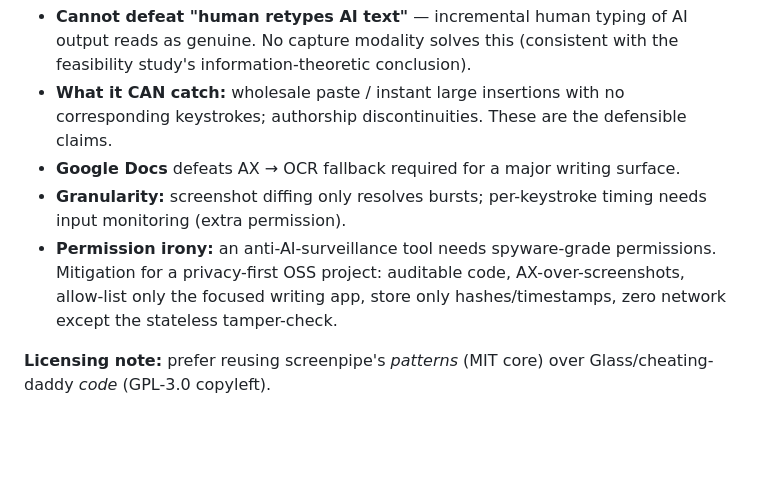
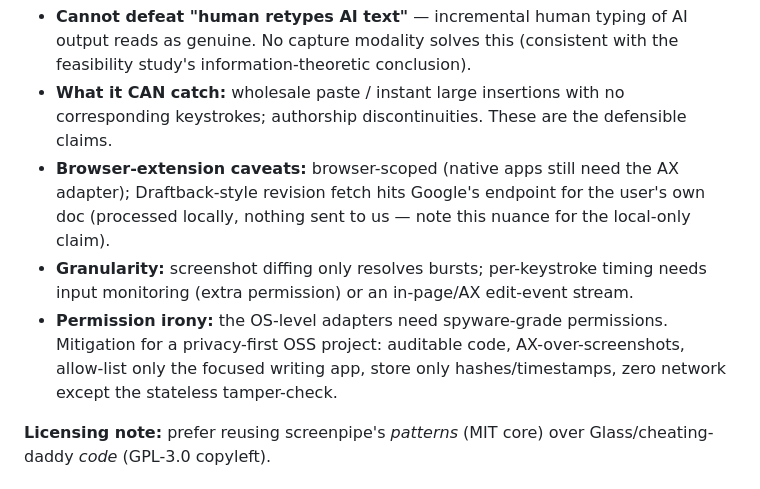
Before and after one commit to Flagrare/humanshipd, a Markdown page: docs/research/2026-06-05-app-agnostic-capture-architecture.md, the part around one of its changes. Rendered like a GitHub page; blank space fills up the shorter version.

```diff
--- a/docs/research/2026-06-05-app-agnostic-capture-architecture.md
+++ b/docs/research/2026-06-05-app-agnostic-capture-architecture.md
@@ -93,9 +103,9 @@ Is an app-agnostic, OS-level capture layer feasible that observes a user's writi
 **Honest limits to design around (not hide):**
 - **Cannot defeat "human retypes AI text"** — incremental human typing of AI output reads as genuine. No capture modality solves this (consistent with the feasibility study's information-theoretic conclusion).
 - **What it CAN catch:** wholesale paste / instant large insertions with no corresponding keystrokes; authorship discontinuities. These are the defensible claims.
-- **Google Docs** defeats AX → OCR fallback required for a major writing surface.
-- **Granularity:** screenshot diffing only resolves bursts; per-keystroke timing needs input monitoring (extra permission).
-- **Permission irony:** an anti-AI-surveillance tool needs spyware-grade permissions. Mitigation for a privacy-first OSS project: auditable code, AX-over-screenshots, allow-list only the focused writing app, store only hashes/timestamps, zero network except the stateless tamper-check.
+- **Browser-extension caveats:** browser-scoped (native apps still need the AX adapter); Draftback-style revision fetch hits Google's endpoint for the user's own doc (processed locally, nothing sent to us — note this nuance for the local-only claim).
+- **Granularity:** screenshot diffing only resolves bursts; per-keystroke timing needs input monitoring (extra permission) or an in-page/AX edit-event stream.
+- **Permission irony:** the OS-level adapters need spyware-grade permissions. Mitigation for a privacy-first OSS project: auditable code, AX-over-screenshots, allow-list only the focused writing app, store only hashes/timestamps, zero network except the stateless tamper-check.
 
 **Licensing note:** prefer reusing screenpipe's *patterns* (MIT core) over Glass/cheating-daddy *code* (GPL-3.0 copyleft).
 
```
Also changed, not shown: other parts of docs/research/2026-06-05-app-agnostic-capture-architecture.md (+18 -8 lines).
